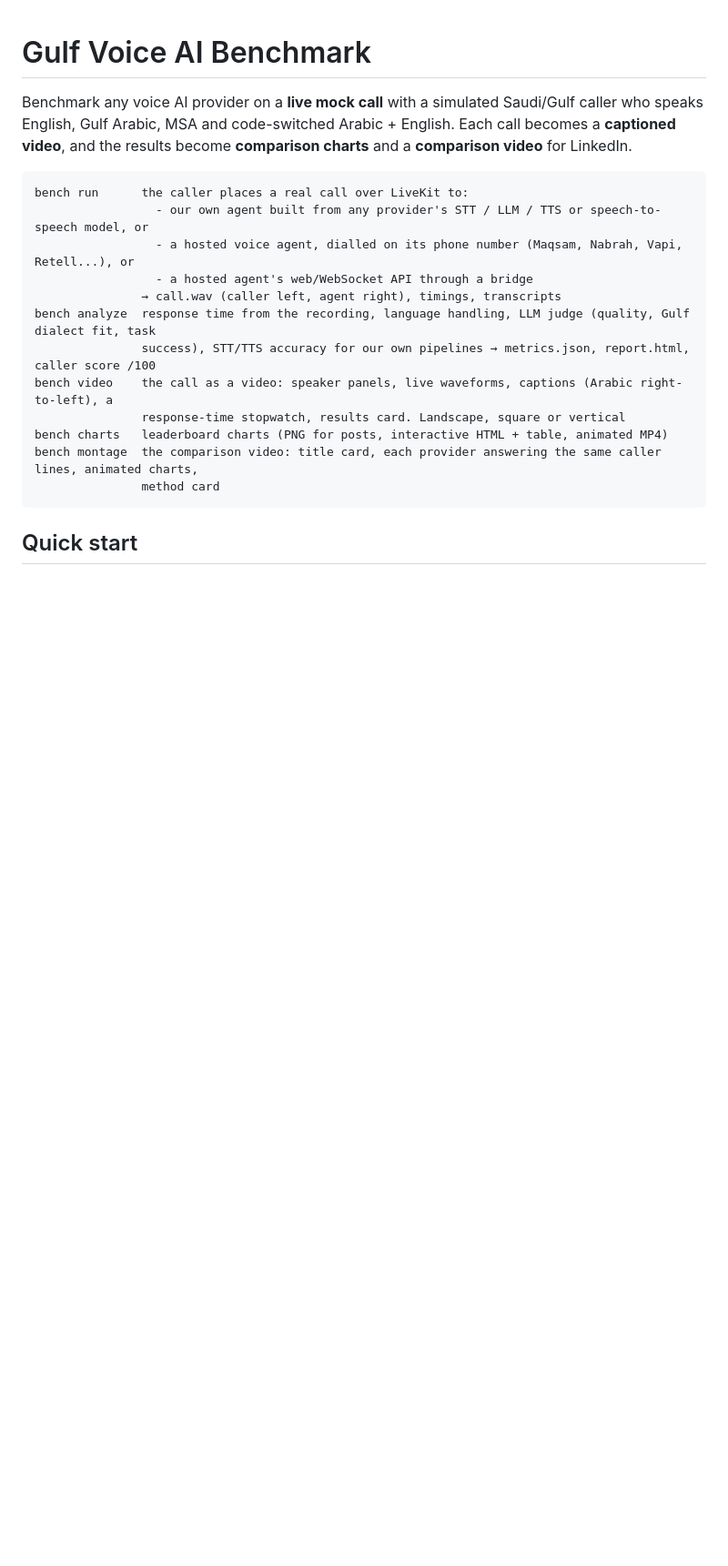
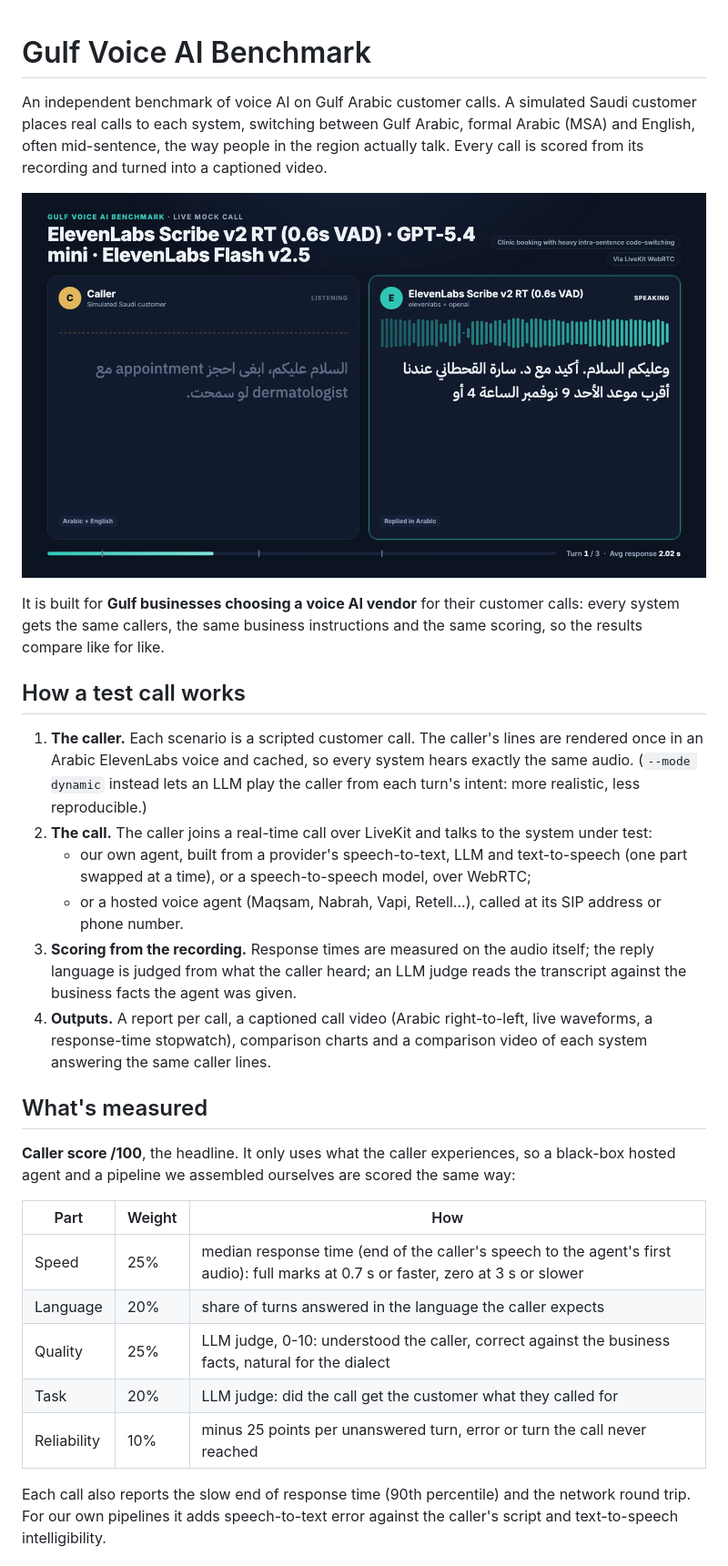
Before and after one commit to muhammaddevops/benchmark-ai, a Markdown page: README.md, the part around one of its changes. Shown at 91% size. GitHub-like rendering; pictures changed too: docs/media/call-video-frame.png (added); blank space fills up the shorter version.

````diff
--- a/README.md
+++ b/README.md
@@ -1,22 +1,41 @@
 # Gulf Voice AI Benchmark
 
-Benchmark any voice AI provider on a **live mock call** with a simulated Saudi/Gulf caller who speaks English, Gulf
-Arabic, MSA and code-switched Arabic + English. Each call becomes a **captioned video**, and the results become
-**comparison charts** and a **comparison video** for LinkedIn.
+An independent benchmark of voice AI on Gulf Arabic customer calls. A simulated Saudi customer places real calls
+to each system, switching between Gulf Arabic, formal Arabic (MSA) and English, often mid-sentence, the way people
+in the region actually talk. Every call is scored from its recording and turned into a captioned video.
 
-```
-bench run      the caller places a real call over LiveKit to:
-                 - our own agent built from any provider's STT / LLM / TTS or speech-to-speech model, or
-                 - a hosted voice agent, dialled on its phone number (Maqsam, Nabrah, Vapi, Retell...), or
-                 - a hosted agent's web/WebSocket API through a bridge
-               → call.wav (caller left, agent right), timings, transcripts
-bench analyze  response time from the recording, language handling, LLM judge (quality, Gulf dialect fit, task
-               success), STT/TTS accuracy for our own pipelines → metrics.json, report.html, caller score /100
-bench video    the call as a video: speaker panels, live waveforms, captions (Arabic right-to-left), a
-               response-time stopwatch, results card. Landscape, square or vertical
-bench charts   leaderboard charts (PNG for posts, interactive HTML + table, animated MP4)
-bench montage  the comparison video: title card, each provider answering the same caller lines, animated charts,
-               method card
-```
+![A frame from a benchmark call video: the caller's code-switched line, the agent's Arabic reply and the measured response time](docs/media/call-video-frame.png)
 
-## Quick start
+It is built for **Gulf businesses choosing a voice AI vendor** for their customer calls: every system gets the same
+callers, the same business instructions and the same scoring, so the results compare like for like.
+
+## How a test call works
+
+1. **The caller.** Each scenario is a scripted customer call. The caller's lines are rendered once in an Arabic
+   ElevenLabs voice and cached, so every system hears exactly the same audio. (`--mode dynamic` instead lets an LLM
+   play the caller from each turn's intent: more realistic, less reproducible.)
+2. **The call.** The caller joins a real-time call over LiveKit and talks to the system under test:
+   - our own agent, built from a provider's speech-to-text, LLM and text-to-speech (one part swapped at a time), or
+     a speech-to-speech model, over WebRTC;
+   - or a hosted voice agent (Maqsam, Nabrah, Vapi, Retell...), called at its SIP address or phone number.
+3. **Scoring from the recording.** Response times are measured on the audio itself; the reply language is judged
+   from what the caller heard; an LLM judge reads the transcript against the business facts the agent was given.
+4. **Outputs.** A report per call, a captioned call video (Arabic right-to-left, live waveforms, a response-time
+   stopwatch), comparison charts and a comparison video of each system answering the same caller lines.
+
+## What's measured
+
+**Caller score /100**, the headline. It only uses what the caller experiences, so a black-box hosted agent and a
+pipeline we assembled ourselves are scored the same way:
+
+| Part | Weight | How |
+|---|---|---|
+| Speed | 25% | median response time (end of the caller's speech to the agent's first audio): full marks at 0.7 s or faster, zero at 3 s or slower |
+| Language | 20% | share of turns answered in the language the caller expects |
+| Quality | 25% | LLM judge, 0-10: understood the caller, correct against the business facts, natural for the dialect |
+| Task | 20% | LLM judge: did the call get the customer what they called for |
+| Reliability | 10% | minus 25 points per unanswered turn, error or turn the call never reached |
+
+Each call also reports the slow end of response time (90th percentile) and the network round trip. For our own
+pipelines it adds speech-to-text error against the caller's script and text-to-speech intelligibility.
+
````
Also changed, not shown: other parts of README.md (+103 -103 lines).
